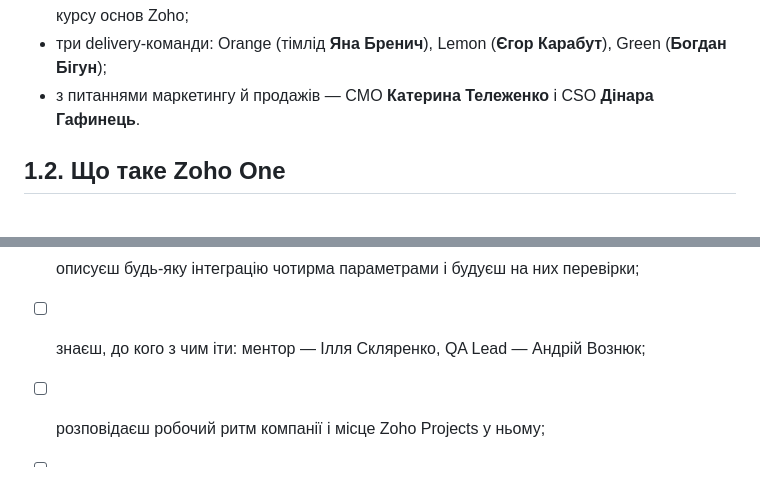
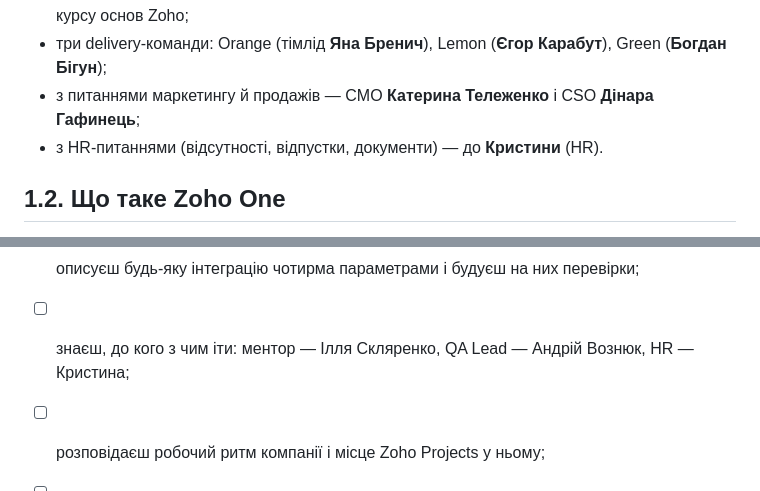
Before and after one commit to aovozniuk1/team-tracker-ui, a Markdown page: courses/zprojects/01-zoho-one.md, 2 parts joined by grey strips. Rendered like a GitHub page.

Commit message:
UI update 2026-09-29

```diff
--- a/courses/zprojects/01-zoho-one.md
+++ b/courses/zprojects/01-zoho-one.md
@@ -24,7 +24,8 @@ Zoho виявляється планом, правами чи вимкненим
 - Tech Lead **Михайло Попов** допомагає з технічними питаннями й ескалаціями щодо продуктів компанії;
 - QA Lead — **Андрій Вознюк**, з ним тебе познайомлять після короткого (двотижневого) курсу основ Zoho;
 - три delivery-команди: Orange (тімлід **Яна Бренич**), Lemon (**Єгор Карабут**), Green (**Богдан Бігун**);
-- з питаннями маркетингу й продажів — CMO **Катерина Тележенко** і CSO **Дінара Гафинець**.
+- з питаннями маркетингу й продажів — CMO **Катерина Тележенко** і CSO **Дінара Гафинець**;
+- з HR-питаннями (відсутності, відпустки, документи) — до **Кристини** (HR).
 
 ## 1.2. Що таке Zoho One
 
@@ -779,7 +780,7 @@ If the user is added anyway, record it as a defect and delete the pending user.
 - [ ] перш ніж назвати відсутню функцію багом, перевіряєш призначення, план, права і
    налаштування;
 - [ ] описуєш будь-яку інтеграцію чотирма параметрами і будуєш на них перевірки;
-- [ ] знаєш, до кого з чим іти: ментор — Ілля Скляренко, QA Lead — Андрій Вознюк;
+- [ ] знаєш, до кого з чим іти: ментор — Ілля Скляренко, QA Lead — Андрій Вознюк, HR — Кристина;
 - [ ] розповідаєш робочий ритм компанії і місце Zoho Projects у ньому;
 - [ ] Zoho Projects закріплено на One Bar твого тріалу, і він відкривається з неї;
 - [ ] задачі 1.11–1.12 розв'язані без підглядання.
```
